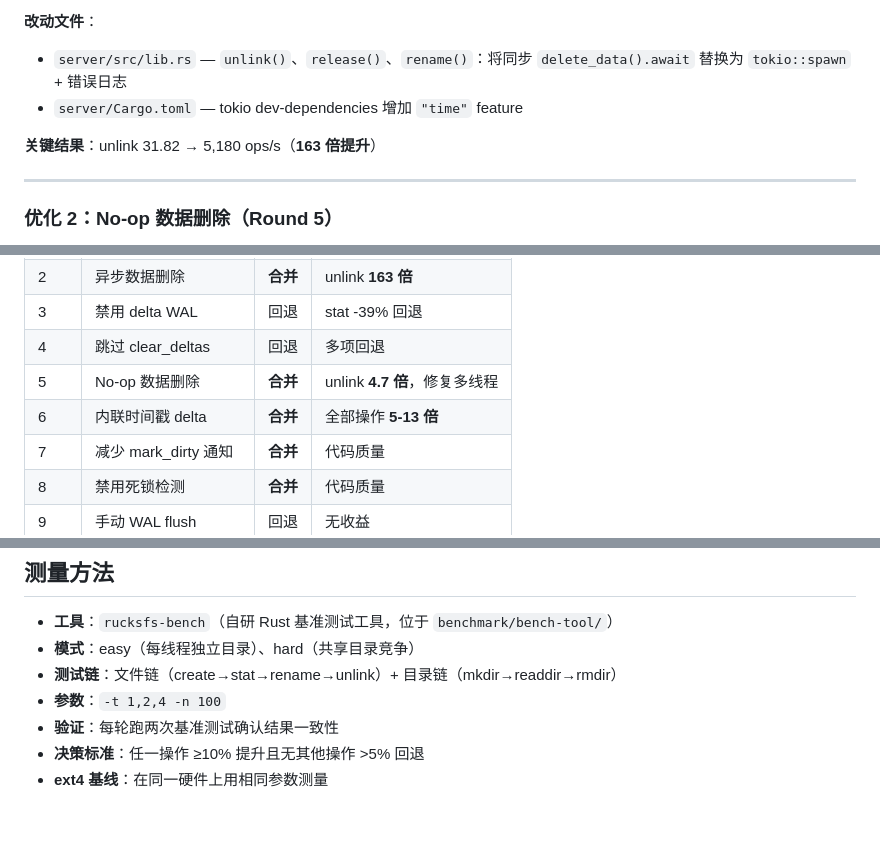
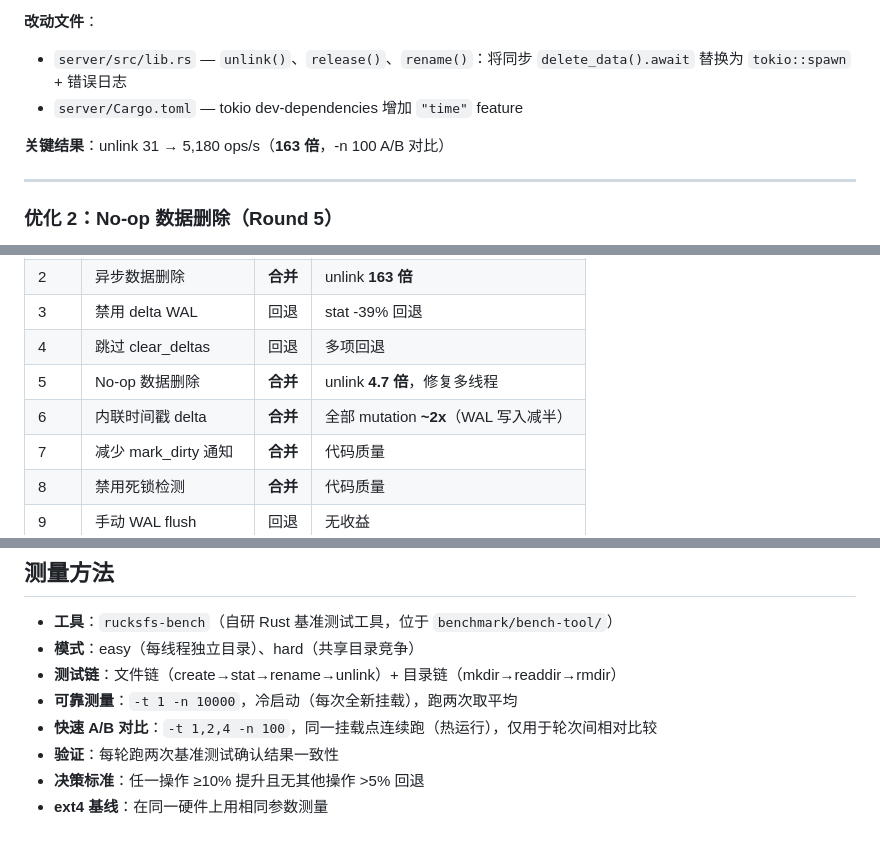
Before and after one commit to csjgg/rucksfs, a Markdown page: docs/performance-optimizations.md, 3 parts joined by grey strips. Drawn GitHub-style.

```diff
--- a/docs/performance-optimizations.md
+++ b/docs/performance-optimizations.md
@@ -37,7 +59,7 @@ FUSE 响应在元数据提交后立即返回，不再等待数据清除。
   `delete_data().await` 替换为 `tokio::spawn` + 错误日志
 - `server/Cargo.toml` — tokio dev-dependencies 增加 `"time"` feature
 
-**关键结果**：unlink 31.82 → 5,180 ops/s（**163 倍提升**）
+**关键结果**：unlink 31 → 5,180 ops/s（**163 倍**，-n 100 A/B 对比）
 
 ---
 
@@ -189,7 +214,7 @@ inode-ID 排序获取锁）已从设计上防止死锁。
 | 3 | 禁用 delta WAL | 回退 | stat -39% 回退 |
 | 4 | 跳过 clear_deltas | 回退 | 多项回退 |
 | 5 | No-op 数据删除 | **合并** | unlink **4.7 倍**，修复多线程 |
-| 6 | 内联时间戳 delta | **合并** | 全部操作 **5-13 倍** |
+| 6 | 内联时间戳 delta | **合并** | 全部 mutation **~2x**（WAL 写入减半） |
 | 7 | 减少 mark_dirty 通知 | **合并** | 代码质量 |
 | 8 | 禁用死锁检测 | **合并** | 代码质量 |
 | 9 | 手动 WAL flush | 回退 | 无收益 |
@@ -203,7 +228,8 @@ inode-ID 排序获取锁）已从设计上防止死锁。
 - **工具**：`rucksfs-bench`（自研 Rust 基准测试工具，位于 `benchmark/bench-tool/`）
 - **模式**：easy（每线程独立目录）、hard（共享目录竞争）
 - **测试链**：文件链（create→stat→rename→unlink）+ 目录链（mkdir→readdir→rmdir）
-- **参数**：`-t 1,2,4 -n 100`
+- **可靠测量**：`-t 1 -n 10000`，冷启动（每次全新挂载），跑两次取平均
+- **快速 A/B 对比**：`-t 1,2,4 -n 100`，同一挂载点连续跑（热运行），仅用于轮次间相对比较
 - **验证**：每轮跑两次基准测试确认结果一致性
 - **决策标准**：任一操作 ≥10% 提升且无其他操作 >5% 回退
 - **ext4 基线**：在同一硬件上用相同参数测量
```
Also changed, not shown: other parts of docs/performance-optimizations.md (+46 -21 lines).
